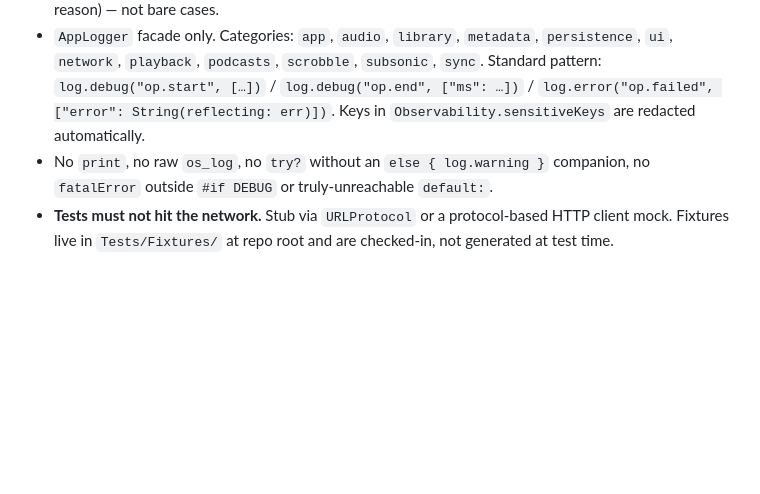
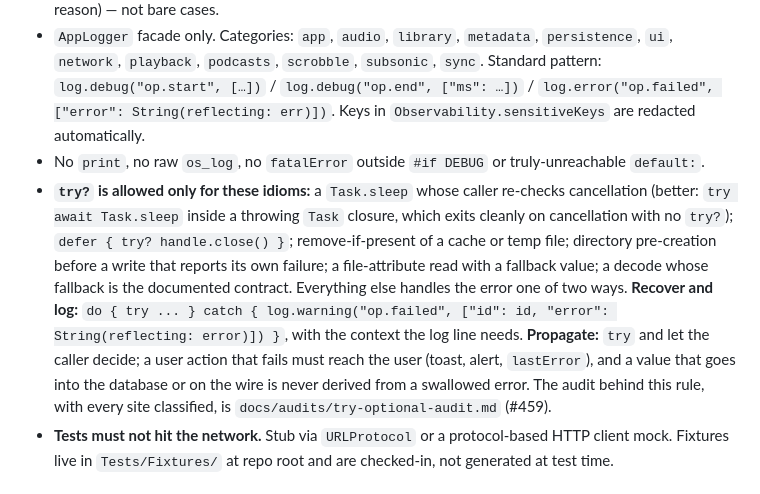
Before and after one commit to bocan/bocan-music, a Markdown page: CLAUDE.md, the part around the change. GitHub-like rendering; blank space fills up the shorter version.

```diff
--- a/CLAUDE.md
+++ b/CLAUDE.md
@@ -77,7 +77,8 @@ Cross-cutting standards live in `docs/design-spec/_standards.md` — read this i
 - Swift 6 strict concurrency. Long-lived state is owned by `actor`s, not classes with locks. SwiftUI view state is `@MainActor`. `Task.checkCancellation()` inside any long loop.
 - Each module has a single `*Error: Error, Sendable` enum carrying context (URL, underlying error, reason) — not bare cases.
 - `AppLogger` facade only. Categories: `app`, `audio`, `library`, `metadata`, `persistence`, `ui`, `network`, `playback`, `podcasts`, `scrobble`, `subsonic`, `sync`. Standard pattern: `log.debug("op.start", […])` / `log.debug("op.end", ["ms": …])` / `log.error("op.failed", ["error": String(reflecting: err)])`. Keys in `Observability.sensitiveKeys` are redacted automatically.
-- No `print`, no raw `os_log`, no `try?` without an `else { log.warning }` companion, no `fatalError` outside `#if DEBUG` or truly-unreachable `default:`.
+- No `print`, no raw `os_log`, no `fatalError` outside `#if DEBUG` or truly-unreachable `default:`.
+- **`try?` is allowed only for these idioms:** a `Task.sleep` whose caller re-checks cancellation (better: `try await Task.sleep` inside a throwing `Task` closure, which exits cleanly on cancellation with no `try?`); `defer { try? handle.close() }`; remove-if-present of a cache or temp file; directory pre-creation before a write that reports its own failure; a file-attribute read with a fallback value; a decode whose fallback is the documented contract. Everything else handles the error one of two ways. **Recover and log:** `do { try ... } catch { log.warning("op.failed", ["id": id, "error": String(reflecting: error)]) }`, with the context the log line needs. **Propagate:** `try` and let the caller decide; a user action that fails must reach the user (toast, alert, `lastError`), and a value that goes into the database or on the wire is never derived from a swallowed error. The audit behind this rule, with every site classified, is `docs/audits/try-optional-audit.md` (#459).
 - **Tests must not hit the network.** Stub via `URLProtocol` or a protocol-based HTTP client mock. Fixtures live in `Tests/Fixtures/` at repo root and are checked-in, not generated at test time.
 
 ## Schema discipline
```
Also changed, not shown: docs/audits/try-optional-audit.md (+5 -3 lines), docs/design-spec/_standards.md (+1 -1 lines).
